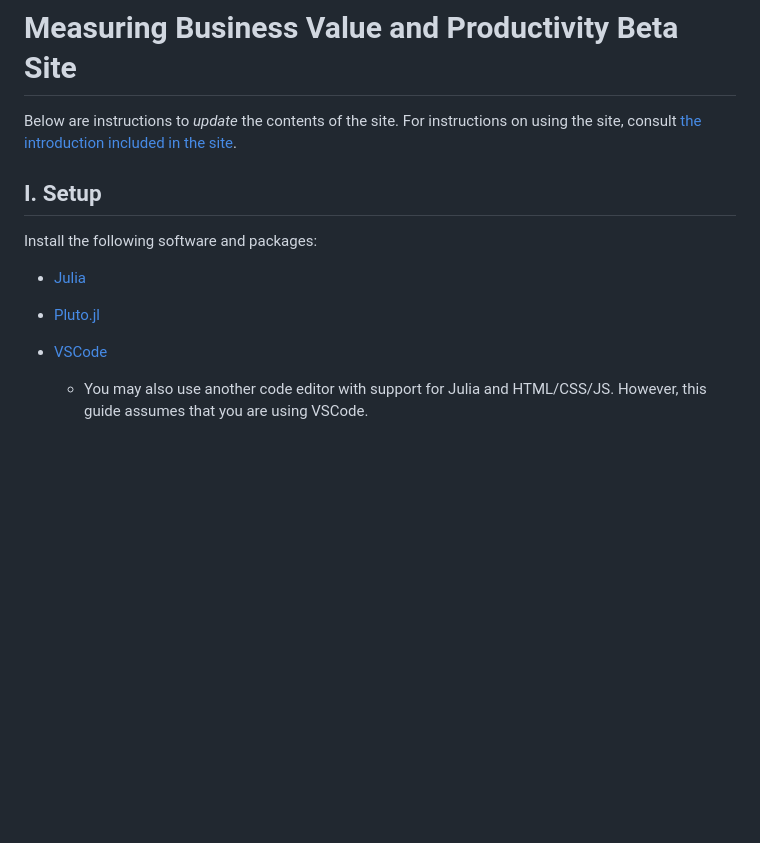
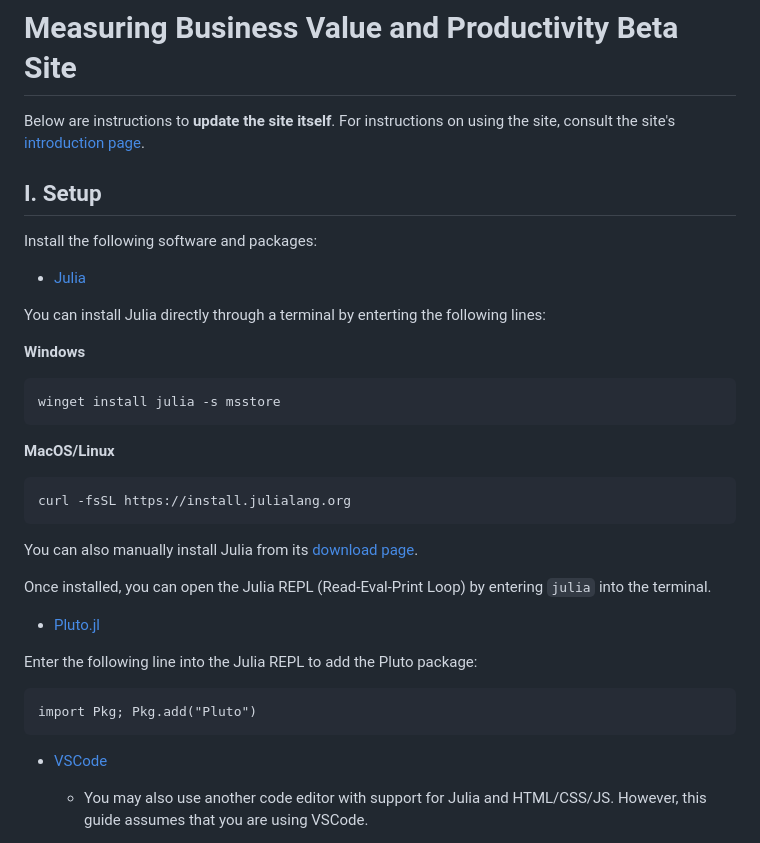
Before and after one commit to IsaiahDal/isaiahdal.github.io, a Markdown page: README.md, the part around the change. Drawn GitHub-style; blank space fills up the shorter version.

````diff
--- a/README.md
+++ b/README.md
@@ -1,6 +1,6 @@
 # Measuring Business Value and Productivity Beta Site
 
-Below are instructions to _update_ the contents of the site. For instructions on using the site, consult [the introduction included in the site](https://isaiahdal.github.io/).
+Below are instructions to **update the site itself**. For instructions on using the site, consult the site's [introduction page](https://isaiahdal.github.io/).
 
 ## I. Setup
 
@@ -8,7 +8,29 @@ Install the following software and packages:
 
 * [Julia](https://julialang.org/)
 
+You can install Julia directly through a terminal by enterting the following lines:
+
+**Windows**
+```
+winget install julia -s msstore
+```
+
+**MacOS/Linux**
+```
+curl -fsSL https://install.julialang.org
+```
+
+You can also manually install Julia from its [download page](https://julialang.org/downloads/).
+
+Once installed, you can open the Julia REPL (Read-Eval-Print Loop) by entering `julia` into the terminal.
+
 * [Pluto.jl](https://plutojl.org/)
+
+Enter the following line into the Julia REPL to add the Pluto package:
+
+```
+import Pkg; Pkg.add("Pluto")
+```
 
 * [VSCode](https://code.visualstudio.com/)
 
````
